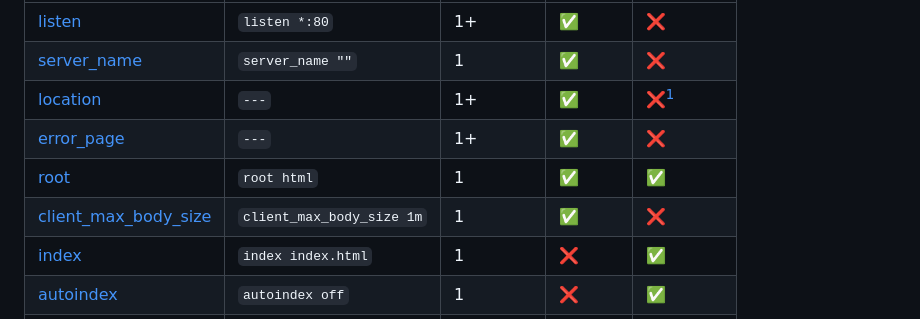
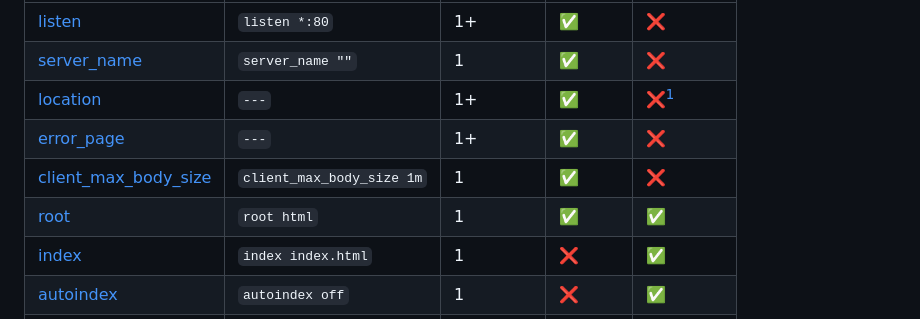
Before and after one commit to vinifm/42_webserv, a Markdown page: notes/config.md, the part around the change. Drawn GitHub-style.

```diff
--- a/notes/config.md
+++ b/notes/config.md
@@ -38,8 +38,8 @@ If not specified in a location block, server directives are used. If also not sp
 | [server_name](#server_name-name)						| `server_name ""`			| 1  | :white_check_mark:	| :x: |
 | [location](#location-uri)								| `---`						| 1+ | :white_check_mark:	| :x:[^1] |
 | [error_page](#error_page-code--uri)					| `---`						| 1+ | :white_check_mark:	| :x: |
+| [client_max_body_size](#client_max_body_size-size)	| `client_max_body_size 1m`	| 1  | :white_check_mark:	| :x: |
 | [root](#root-path)									| `root html`				| 1  | :white_check_mark:	| :white_check_mark: |
-| [client_max_body_size](#client_max_body_size-size)	| `client_max_body_size 1m`	| 1  | :white_check_mark:	| :x: |
 | [index](#index-file)									| `index index.html`		| 1  | :x:					| :white_check_mark: |
 | [autoindex](#autoindex-on--off)						| `autoindex off`			| 1  | :x:					| :white_check_mark: |
 | [limit_except](#limit_except-method)					| `---`						| 1  | :x:					| :white_check_mark: |
```
